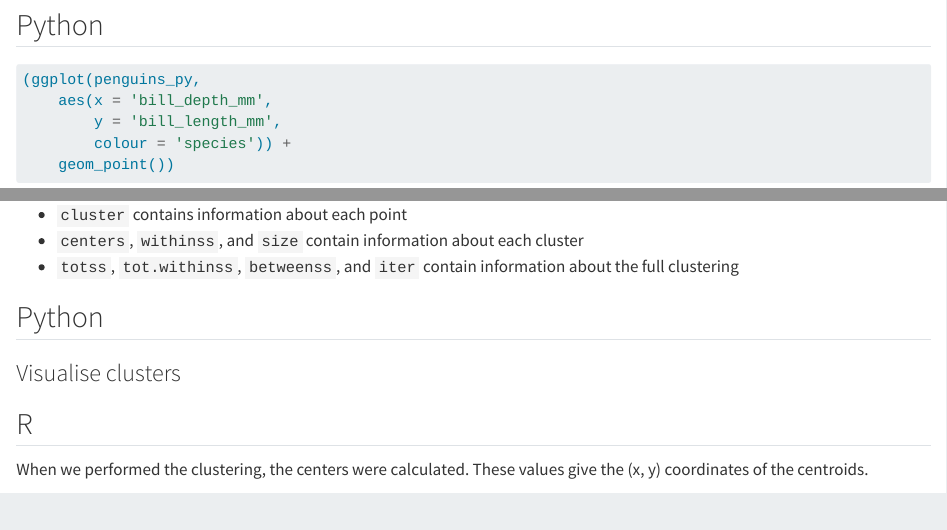
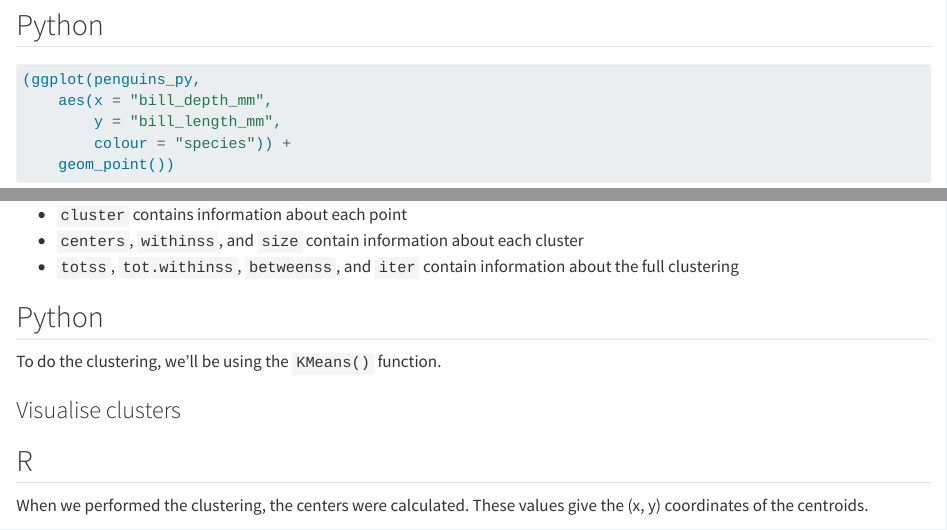
Before and after one commit to cambiotraining/stats-mva, a Quarto document (materials/mva-kmeans.qmd): the page in a window 1100 px wide, from 2990 px down, and a second part further down, joined at a grey line. Rendered offline with R 4.5, knitr and Pandoc in place of Quarto, with nearby package versions; drawn as R Markdown's standard HTML page in place of the format the file asks for; code that draws random numbers runs with fixed seeds of ours; some code elsewhere in the file could not run offline; common packages that the code uses without loading them are loaded.

Commit message:
0603 rerender

```diff
--- a/materials/mva-kmeans.qmd
+++ b/materials/mva-kmeans.qmd
@@ -154,6 +154,8 @@
 * `totss`, `tot.withinss`, `betweenss`, and `iter` contain information about the full clustering
 
 ## Python
+
+To do the clustering, we'll be using the `KMeans()` function.
 
 :::
 
```
Also changed, not shown: materials/mva-kmeans.qmd (6 more changed lines), 8 other files.
